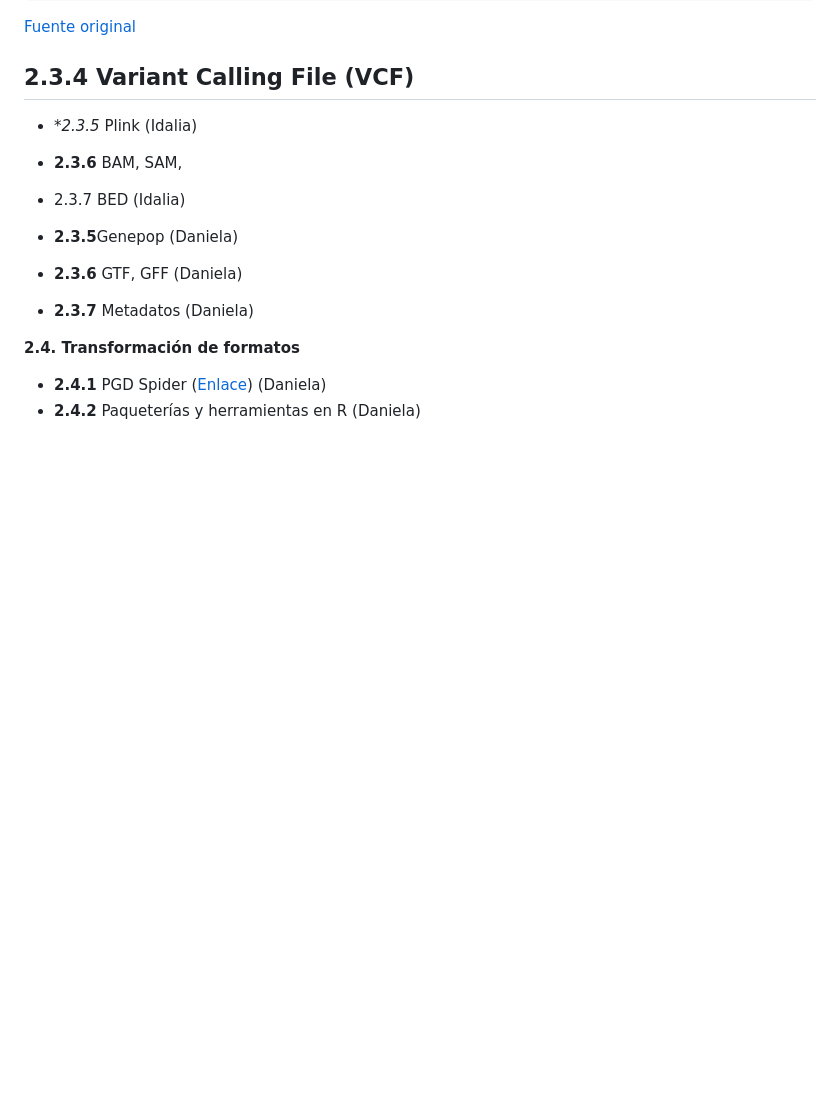
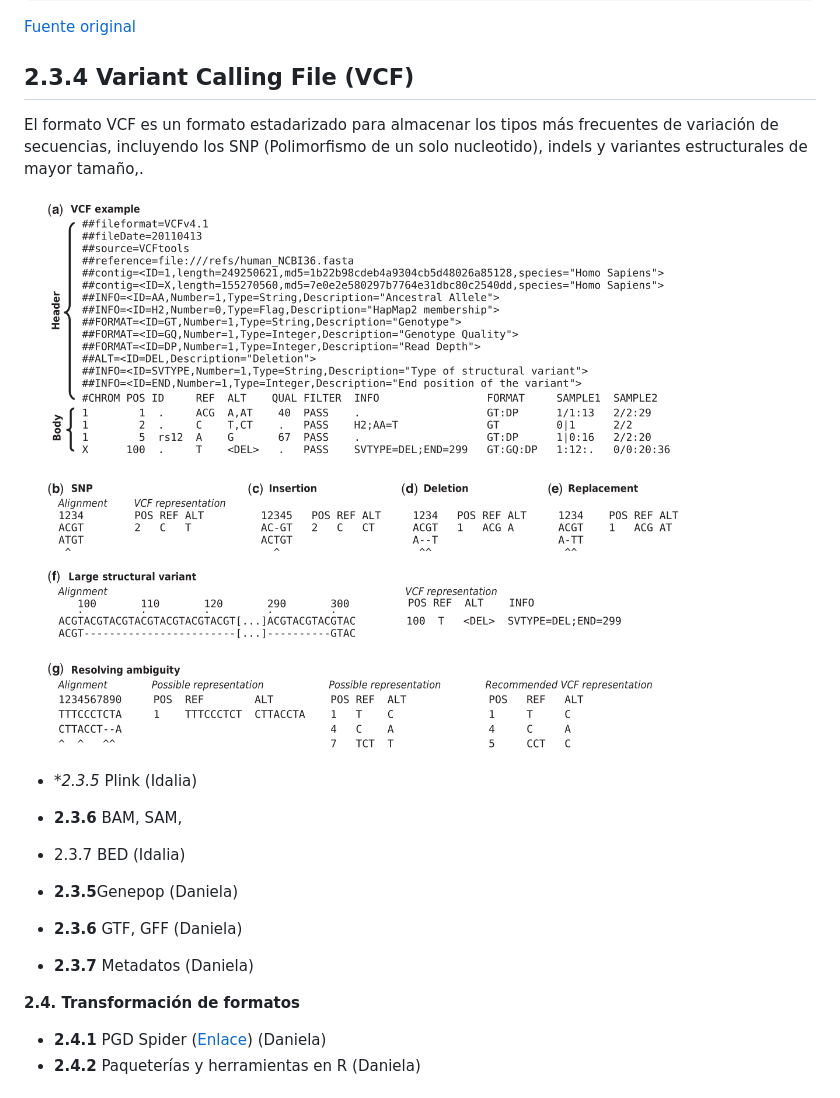
Before and after one commit to yetzehev/Bioinformatics4EvolBio, a Markdown page: Curso_CongresoBiolEvolMex/Seccion_I/2_3_Formatos_datos_Bioinformatica.md, the part around the change. GitHub-like rendering; pictures changed too: images/VCF.png (added); blank space fills up the shorter version.

Commit message:
VCF file

```diff
--- a/Curso_CongresoBiolEvolMex/Seccion_I/2_3_Formatos_datos_Bioinformatica.md
+++ b/Curso_CongresoBiolEvolMex/Seccion_I/2_3_Formatos_datos_Bioinformatica.md
@@ -95,7 +95,9 @@ GATTTGGGGTTCAAAGCAGTATCGATCAAATAGTAAATCCATTTGTTCAACTCACAGTTT
 
 ##  2.3.4  Variant Calling File (VCF)
 
+El formato VCF  es un formato estadarizado para almacenar los tipos más frecuentes de variación de secuencias, incluyendo los SNP (Polimorfismo de un solo nucleotido), indels y variantes estructurales de mayor tamaño,.
 
+![VCF_FILE](../../images/VCF.png)
 
 
 - **2.3.5* Plink (Idalia)
```
